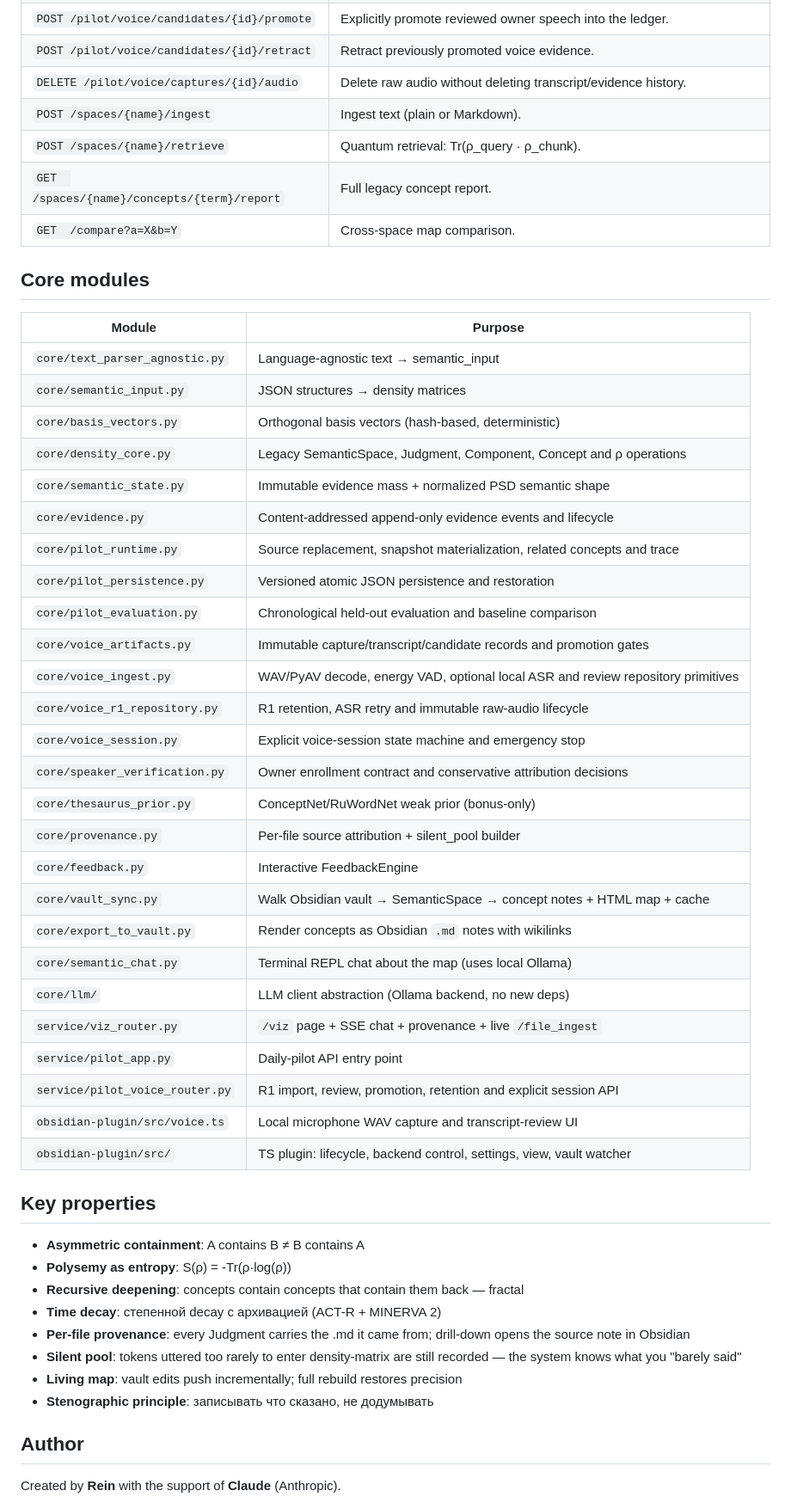
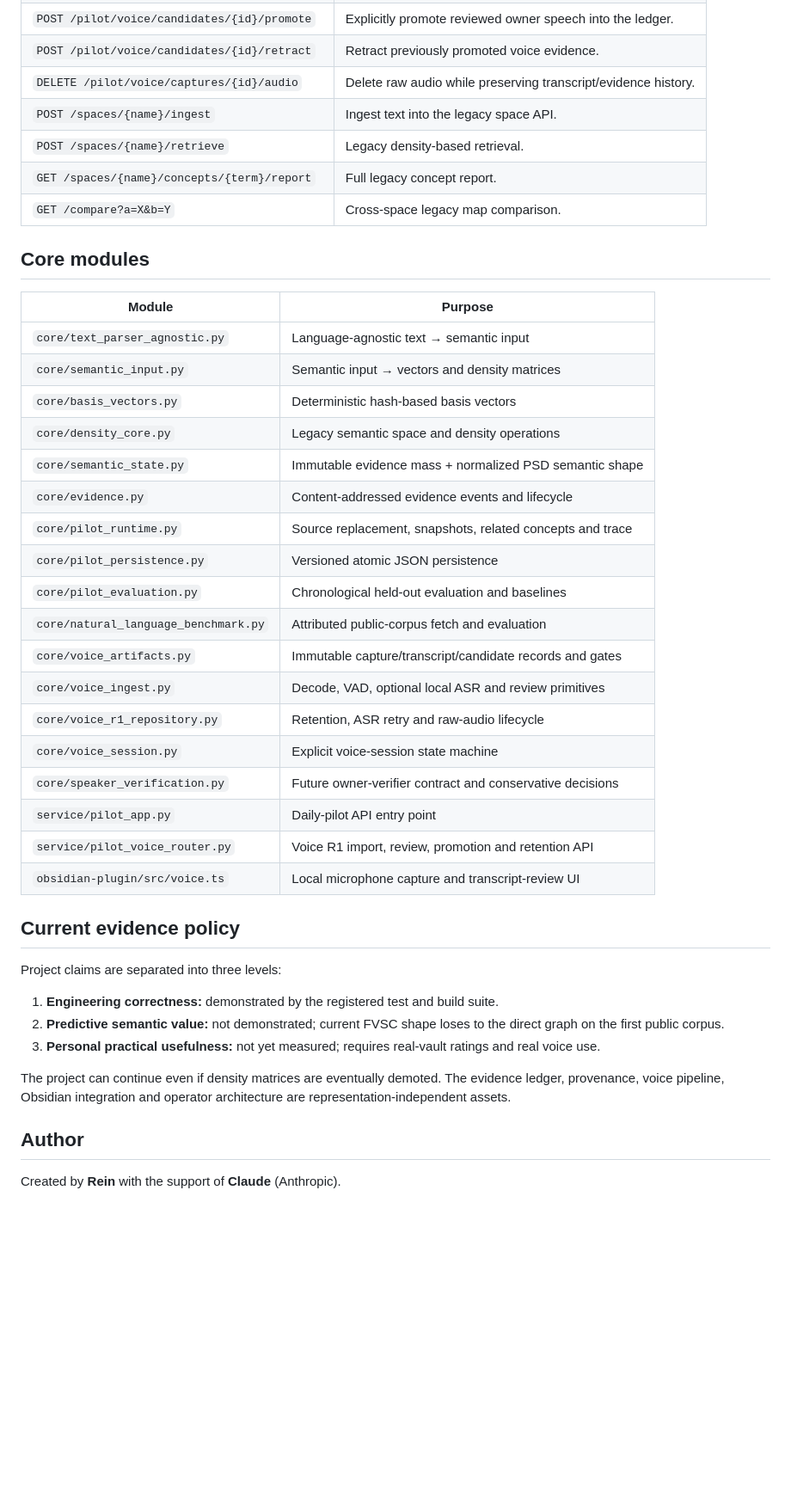
Before and after one commit to re-1n/FVSC, a Markdown page: README.md, the part around one of its changes. Shown at 86% size. Drawn GitHub-style; blank space fills up the shorter version.

Commit message:
docs: surface latest tests and empirical result

```diff
--- a/README.md
+++ b/README.md
@@ -132,53 +155,44 @@ ingest. Raw voice audio is stored outside the vault by default.
 | `POST /pilot/voice/candidates/{id}/correct` | Create a corrected immutable transcript revision. |
 | `POST /pilot/voice/candidates/{id}/promote` | Explicitly promote reviewed owner speech into the ledger. |
 | `POST /pilot/voice/candidates/{id}/retract` | Retract previously promoted voice evidence. |
-| `DELETE /pilot/voice/captures/{id}/audio` | Delete raw audio without deleting transcript/evidence history. |
-| `POST /spaces/{name}/ingest` | Ingest text (plain or Markdown). |
-| `POST /spaces/{name}/retrieve` | Quantum retrieval: Tr(ρ_query · ρ_chunk). |
-| `GET  /spaces/{name}/concepts/{term}/report` | Full legacy concept report. |
-| `GET  /compare?a=X&b=Y` | Cross-space map comparison. |
+| `DELETE /pilot/voice/captures/{id}/audio` | Delete raw audio while preserving transcript/evidence history. |
+| `POST /spaces/{name}/ingest` | Ingest text into the legacy space API. |
+| `POST /spaces/{name}/retrieve` | Legacy density-based retrieval. |
+| `GET /spaces/{name}/concepts/{term}/report` | Full legacy concept report. |
+| `GET /compare?a=X&b=Y` | Cross-space legacy map comparison. |
 
 ## Core modules
 
 | Module | Purpose |
 |---|---|
-| `core/text_parser_agnostic.py` | Language-agnostic text → semantic_input |
-| `core/semantic_input.py` | JSON structures → density matrices |
-| `core/basis_vectors.py` | Orthogonal basis vectors (hash-based, deterministic) |
-| `core/density_core.py` | Legacy SemanticSpace, Judgment, Component, Concept and ρ operations |
+| `core/text_parser_agnostic.py` | Language-agnostic text → semantic input |
+| `core/semantic_input.py` | Semantic input → vectors and density matrices |
+| `core/basis_vectors.py` | Deterministic hash-based basis vectors |
+| `core/density_core.py` | Legacy semantic space and density operations |
 | `core/semantic_state.py` | Immutable evidence mass + normalized PSD semantic shape |
-| `core/evidence.py` | Content-addressed append-only evidence events and lifecycle |
-| `core/pilot_runtime.py` | Source replacement, snapshot materialization, related concepts and trace |
-| `core/pilot_persistence.py` | Versioned atomic JSON persistence and restoration |
-| `core/pilot_evaluation.py` | Chronological held-out evaluation and baseline comparison |
-| `core/voice_artifacts.py` | Immutable capture/transcript/candidate records and promotion gates |
-| `core/voice_ingest.py` | WAV/PyAV decode, energy VAD, optional local ASR and review repository primitives |
-| `core/voice_r1_repository.py` | R1 retention, ASR retry and immutable raw-audio lifecycle |
-| `core/voice_session.py` | Explicit voice-session state machine and emergency stop |
-| `core/speaker_verification.py` | Owner enrollment contract and conservative attribution decisions |
-| `core/thesaurus_prior.py` | ConceptNet/RuWordNet weak prior (bonus-only) |
-| `core/provenance.py` | Per-file source attribution + silent_pool builder |
-| `core/feedback.py` | Interactive FeedbackEngine |
-| `core/vault_sync.py` | Walk Obsidian vault → SemanticSpace → concept notes + HTML map + cache |
-| `core/export_to_vault.py` | Render concepts as Obsidian `.md` notes with wikilinks |
-| `core/semantic_chat.py` | Terminal REPL chat about the map (uses local Ollama) |
-| `core/llm/` | LLM client abstraction (Ollama backend, no new deps) |
-| `service/viz_router.py` | `/viz` page + SSE chat + provenance + live `/file_ingest` |
+| `core/evidence.py` | Content-addressed evidence events and lifecycle |
+| `core/pilot_runtime.py` | Source replacement, snapshots, related concepts and trace |
+| `core/pilot_persistence.py` | Versioned atomic JSON persistence |
+| `core/pilot_evaluation.py` | Chronological held-out evaluation and baselines |
+| `core/natural_language_benchmark.py` | Attributed public-corpus fetch and evaluation |
+| `core/voice_artifacts.py` | Immutable capture/transcript/candidate records and gates |
+| `core/voice_ingest.py` | Decode, VAD, optional local ASR and review primitives |
+| `core/voice_r1_repository.py` | Retention, ASR retry and raw-audio lifecycle |
+| `core/voice_session.py` | Explicit voice-session state machine |
+| `core/speaker_verification.py` | Future owner-verifier contract and conservative decisions |
 | `service/pilot_app.py` | Daily-pilot API entry point |
-| `service/pilot_voice_router.py` | R1 import, review, promotion, retention and explicit session API |
-| `obsidian-plugin/src/voice.ts` | Local microphone WAV capture and transcript-review UI |
-| `obsidian-plugin/src/` | TS plugin: lifecycle, backend control, settings, view, vault watcher |
+| `service/pilot_voice_router.py` | Voice R1 import, review, promotion and retention API |
+| `obsidian-plugin/src/voice.ts` | Local microphone capture and transcript-review UI |
 
-## Key properties
+## Current evidence policy
 
-- **Asymmetric containment**: A contains B ≠ B contains A
-- **Polysemy as entropy**: S(ρ) = -Tr(ρ·log(ρ))
-- **Recursive deepening**: concepts contain concepts that contain them back — fractal
-- **Time decay**: степенной decay с архивацией (ACT-R + MINERVA 2)
-- **Per-file provenance**: every Judgment carries the .md it came from; drill-down opens the source note in Obsidian
-- **Silent pool**: tokens uttered too rarely to enter density-matrix are still recorded — the system knows what you "barely said"
-- **Living map**: vault edits push incrementally; full rebuild restores precision
-- **Stenographic principle**: записывать что сказано, не додумывать
+Project claims are separated into three levels:
+
+1. **Engineering correctness:** demonstrated by the registered test and build suite.
+2. **Predictive semantic value:** not demonstrated; current FVSC shape loses to the direct graph on the first public corpus.
+3. **Personal practical usefulness:** not yet measured; requires real-vault ratings and real voice use.
+
+The project can continue even if density matrices are eventually demoted. The evidence ledger, provenance, voice pipeline, Obsidian integration and operator architecture are representation-independent assets.
 
 ## Author
 
```
Also changed, not shown: other parts of README.md (+75 -52 lines).
